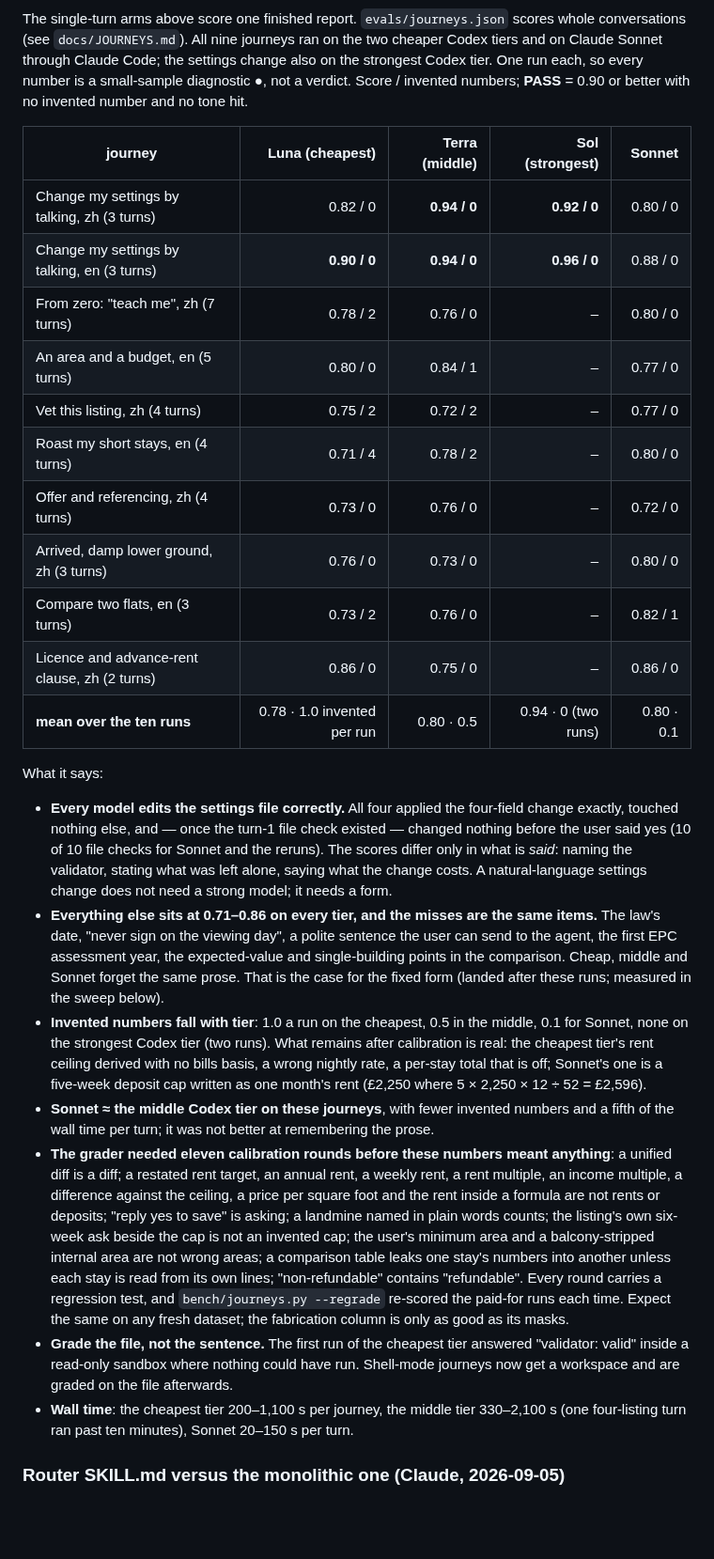
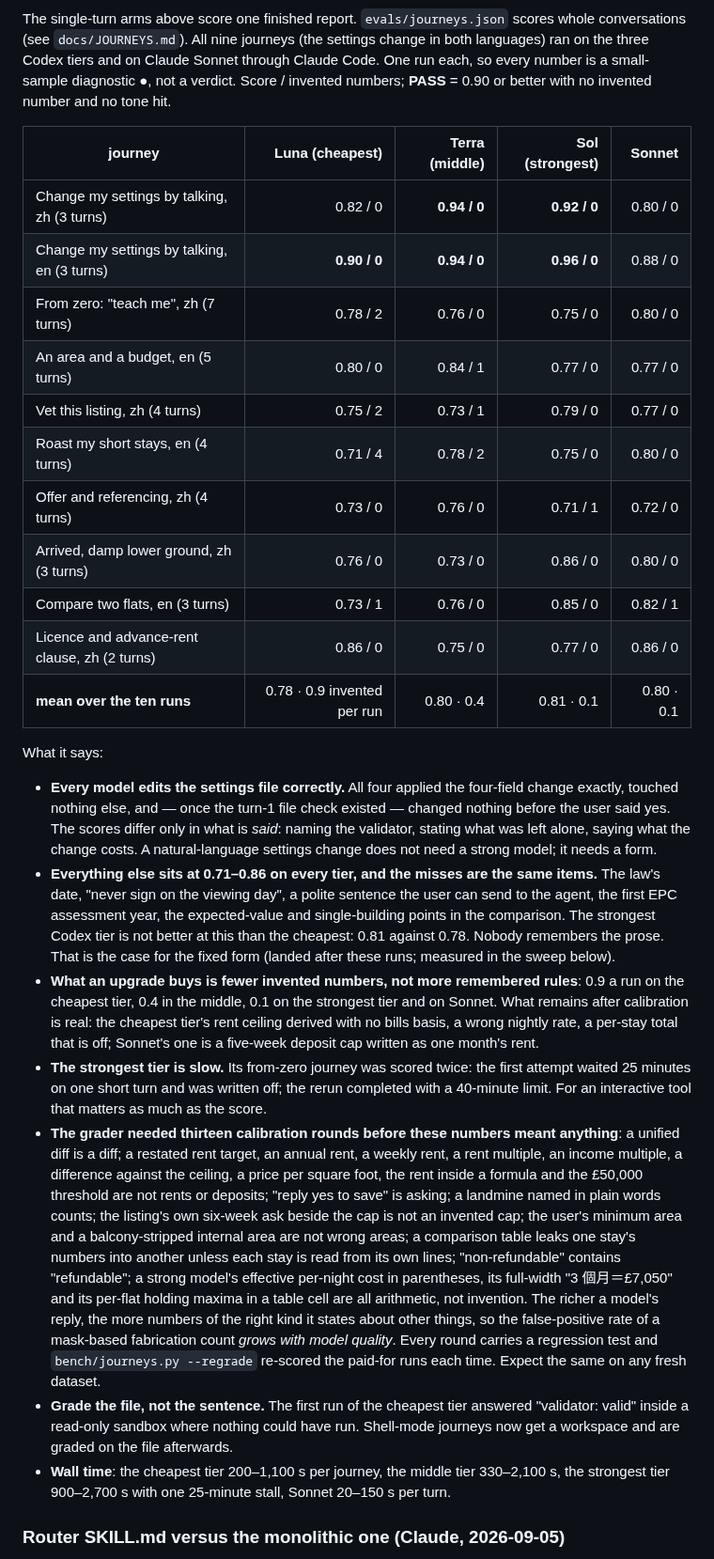
Before and after one commit to jacky18008/pea-princess, a Markdown page: docs/EXPERIMENTS.md, the part around one of its changes. Shown at 94% size. Rendered like a GitHub page; blank space fills up the shorter version.

Commit message:
EXPERIMENTS: journeys table final, four models x ten journeys; an upgrade buys fewer invented numbers, not remembered rules; thirteen calibration rounds; the strongest tier's stall
Co-Authored-By: Claude Fable 5.1 <noreply@anthropic.com>
Claude-Session: https://claude.ai/code/session_01AQesLGzmqhGptfRW3oFERq

```diff
--- a/docs/EXPERIMENTS.md
+++ b/docs/EXPERIMENTS.md
@@ -84,59 +84,64 @@ lets the default put cheap models on the extraction work.
 
 The single-turn arms above score one finished report. `evals/journeys.json` scores whole
-conversations (see `docs/JOURNEYS.md`). All nine journeys ran on the two cheaper Codex tiers
-and on Claude Sonnet through Claude Code; the settings change also on the strongest Codex
-tier. One run each, so every number is a small-sample diagnostic ●, not a verdict.
-Score / invented numbers; **PASS** = 0.90 or better with no invented number and no tone hit.
+conversations (see `docs/JOURNEYS.md`). All nine journeys (the settings change in both
+languages) ran on the three Codex tiers and on Claude Sonnet through Claude Code. One run
+each, so every number is a small-sample diagnostic ●, not a verdict. Score / invented
+numbers; **PASS** = 0.90 or better with no invented number and no tone hit.
 
 | journey | Luna (cheapest) | Terra (middle) | Sol (strongest) | Sonnet |
 |---|---:|---:|---:|---:|
 | Change my settings by talking, zh (3 turns) | 0.82 / 0 | **0.94 / 0** | **0.92 / 0** | 0.80 / 0 |
 | Change my settings by talking, en (3 turns) | **0.90 / 0** | **0.94 / 0** | **0.96 / 0** | 0.88 / 0 |
-| From zero: "teach me", zh (7 turns) | 0.78 / 2 | 0.76 / 0 | – | 0.80 / 0 |
-| An area and a budget, en (5 turns) | 0.80 / 0 | 0.84 / 1 | – | 0.77 / 0 |
-| Vet this listing, zh (4 turns) | 0.75 / 2 | 0.72 / 2 | – | 0.77 / 0 |
-| Roast my short stays, en (4 turns) | 0.71 / 4 | 0.78 / 2 | – | 0.80 / 0 |
-| Offer and referencing, zh (4 turns) | 0.73 / 0 | 0.76 / 0 | – | 0.72 / 0 |
-| Arrived, damp lower ground, zh (3 turns) | 0.76 / 0 | 0.73 / 0 | – | 0.80 / 0 |
-| Compare two flats, en (3 turns) | 0.73 / 2 | 0.76 / 0 | – | 0.82 / 1 |
-| Licence and advance-rent clause, zh (2 turns) | 0.86 / 0 | 0.75 / 0 | – | 0.86 / 0 |
-| **mean over the ten runs** | 0.78 · 1.0 invented per run | 0.80 · 0.5 | 0.94 · 0 (two runs) | 0.80 · 0.1 |
+| From zero: "teach me", zh (7 turns) | 0.78 / 2 | 0.76 / 0 | 0.75 / 0 | 0.80 / 0 |
+| An area and a budget, en (5 turns) | 0.80 / 0 | 0.84 / 1 | 0.77 / 0 | 0.77 / 0 |
+| Vet this listing, zh (4 turns) | 0.75 / 2 | 0.73 / 1 | 0.79 / 0 | 0.77 / 0 |
+| Roast my short stays, en (4 turns) | 0.71 / 4 | 0.78 / 2 | 0.75 / 0 | 0.80 / 0 |
+| Offer and referencing, zh (4 turns) | 0.73 / 0 | 0.76 / 0 | 0.71 / 1 | 0.72 / 0 |
+| Arrived, damp lower ground, zh (3 turns) | 0.76 / 0 | 0.73 / 0 | 0.86 / 0 | 0.80 / 0 |
+| Compare two flats, en (3 turns) | 0.73 / 1 | 0.76 / 0 | 0.85 / 0 | 0.82 / 1 |
+| Licence and advance-rent clause, zh (2 turns) | 0.86 / 0 | 0.75 / 0 | 0.77 / 0 | 0.86 / 0 |
+| **mean over the ten runs** | 0.78 · 0.9 invented per run | 0.80 · 0.4 | 0.81 · 0.1 | 0.80 · 0.1 |
 
 What it says:
 
 - **Every model edits the settings file correctly.** All four applied the four-field change
   exactly, touched nothing else, and — once the turn-1 file check existed — changed nothing
-  before the user said yes (10 of 10 file checks for Sonnet and the reruns). The scores differ
-  only in what is *said*: naming the validator, stating what was left alone, saying what the
-  change costs. A natural-language settings change does not need a strong model; it needs a
-  form.
+  before the user said yes. The scores differ only in what is *said*: naming the validator,
+  stating what was left alone, saying what the change costs. A natural-language settings
+  change does not need a strong model; it needs a form.
 - **Everything else sits at 0.71–0.86 on every tier, and the misses are the same items.**
   The law's date, "never sign on the viewing day", a polite sentence the user can send to
   the agent, the first EPC assessment year, the expected-value and single-building points in
-  the comparison. Cheap, middle and Sonnet forget the same prose. That is the case for the
-  fixed form (landed after these runs; measured in the sweep below).
-- **Invented numbers fall with tier**: 1.0 a run on the cheapest, 0.5 in the middle, 0.1 for
-  Sonnet, none on the strongest Codex tier (two runs). What remains after calibration is real:
-  the cheapest tier's rent ceiling derived with no bills basis, a wrong nightly rate, a
-  per-stay total that is off; Sonnet's one is a five-week deposit cap written as one month's
-  rent (£2,250 where 5 × 2,250 × 12 ÷ 52 = £2,596).
-- **Sonnet ≈ the middle Codex tier on these journeys**, with fewer invented numbers and a
-  fifth of the wall time per turn; it was not better at remembering the prose.
-- **The grader needed eleven calibration rounds before these numbers meant anything**: a
+  the comparison. The strongest Codex tier is not better at this than the cheapest: 0.81
+  against 0.78. Nobody remembers the prose. That is the case for the fixed form (landed after
+  these runs; measured in the sweep below).
+- **What an upgrade buys is fewer invented numbers, not more remembered rules**: 0.9 a run
+  on the cheapest tier, 0.4 in the middle, 0.1 on the strongest tier and on Sonnet. What
+  remains after calibration is real: the cheapest tier's rent ceiling derived with no bills
+  basis, a wrong nightly rate, a per-stay total that is off; Sonnet's one is a five-week
+  deposit cap written as one month's rent.
+- **The strongest tier is slow.** Its from-zero journey was scored twice: the first attempt
+  waited 25 minutes on one short turn and was written off; the rerun completed with a
+  40-minute limit. For an interactive tool that matters as much as the score.
+- **The grader needed thirteen calibration rounds before these numbers meant anything**: a
   unified diff is a diff; a restated rent target, an annual rent, a weekly rent, a rent
-  multiple, an income multiple, a difference against the ceiling, a price per square foot and
-  the rent inside a formula are not rents or deposits; "reply yes to save" is asking; a
-  landmine named in plain words counts; the listing's own six-week ask beside the cap is not
-  an invented cap; the user's minimum area and a balcony-stripped internal area are not wrong
-  areas; a comparison table leaks one stay's numbers into another unless each stay is read
-  from its own lines; "non-refundable" contains "refundable". Every round carries a
-  regression test, and `bench/journeys.py --regrade` re-scored the paid-for runs each time.
-  Expect the same on any fresh dataset; the fabrication column is only as good as its masks.
+  multiple, an income multiple, a difference against the ceiling, a price per square foot,
+  the rent inside a formula and the £50,000 threshold are not rents or deposits; "reply yes to
+  save" is asking; a landmine named in plain words counts; the listing's own six-week ask
+  beside the cap is not an invented cap; the user's minimum area and a balcony-stripped
+  internal area are not wrong areas; a comparison table leaks one stay's numbers into another
+  unless each stay is read from its own lines; "non-refundable" contains "refundable"; a
+  strong model's effective per-night cost in parentheses, its full-width "3 個月＝£7,050" and
+  its per-flat holding maxima in a table cell are all arithmetic, not invention. The richer a
+  model's reply, the more numbers of the right kind it states about other things, so the
+  false-positive rate of a mask-based fabrication count *grows with model quality*. Every
+  round carries a regression test and `bench/journeys.py --regrade` re-scored the paid-for
+  runs each time. Expect the same on any fresh dataset.
 - **Grade the file, not the sentence.** The first run of the cheapest tier answered
   "validator: valid" inside a read-only sandbox where nothing could have run. Shell-mode
   journeys now get a workspace and are graded on the file afterwards.
-- **Wall time**: the cheapest tier 200–1,100 s per journey, the middle tier 330–2,100 s (one
-  four-listing turn ran past ten minutes), Sonnet 20–150 s per turn.
+- **Wall time**: the cheapest tier 200–1,100 s per journey, the middle tier 330–2,100 s,
+  the strongest tier 900–2,700 s with one 25-minute stall, Sonnet 20–150 s per turn.
 
 ### Router SKILL.md versus the monolithic one (Claude, 2026-09-05)
 
```
Also changed, not shown: other parts of docs/EXPERIMENTS.md (+1 -1 lines).
